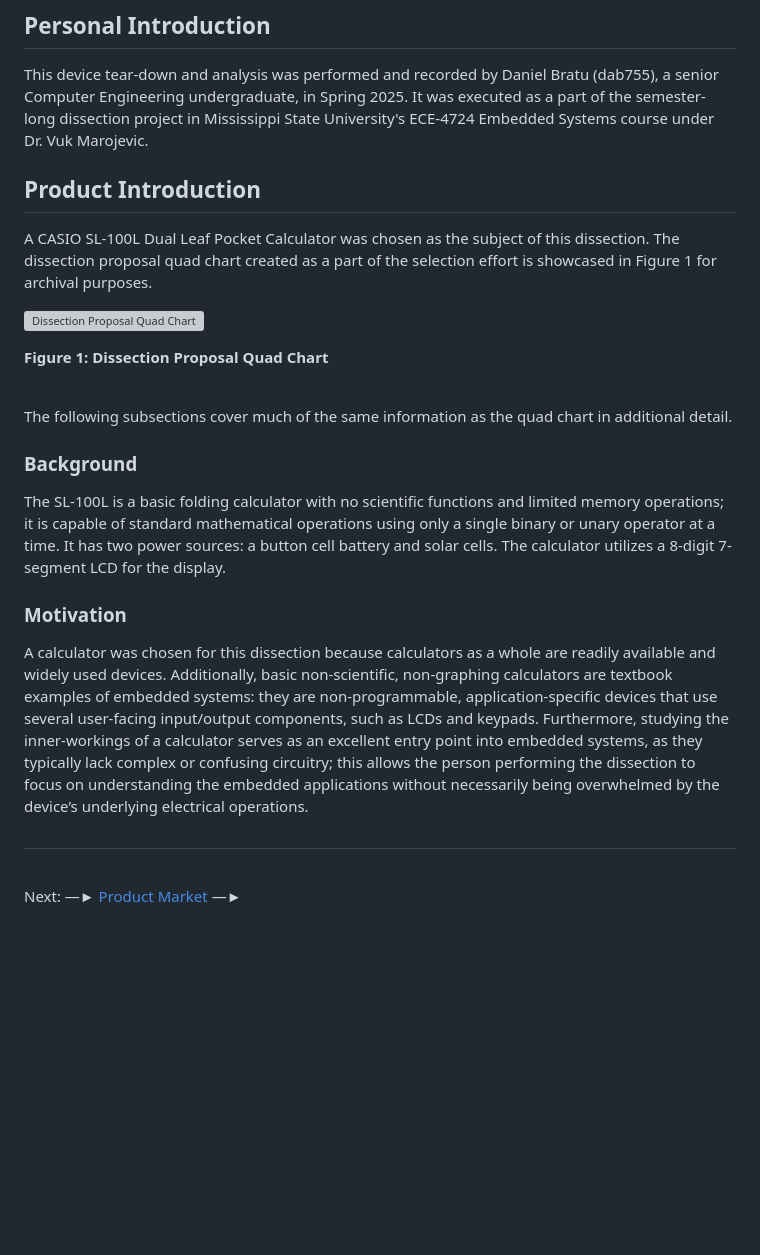
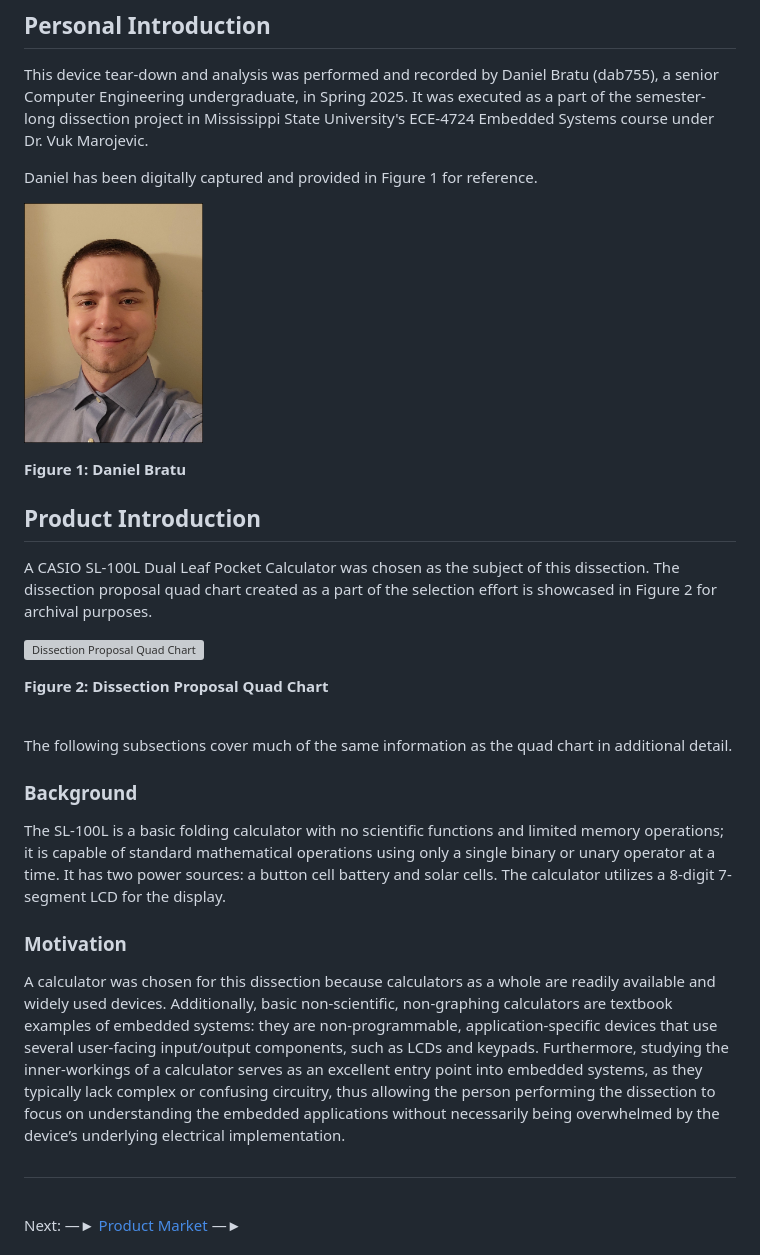
Before and after one commit to dbratu777/ece4724-dissection, a Markdown page: index.md, the part around the change. Drawn GitHub-style; pictures changed too: images/dab.png (added); blank space fills up the shorter version; grey boxes are pictures that could not be loaded.

Commit message:
wrap up personal introduction

```diff
--- a/index.md
+++ b/index.md
@@ -14,15 +14,23 @@
 
 This device tear-down and analysis was performed and recorded by Daniel Bratu (dab755), a senior Computer Engineering undergraduate, in Spring 2025. It was executed as a part of the semester-long dissection project in Mississippi State University's ECE-4724 Embedded Systems course under Dr. Vuk Marojevic.
 
+Daniel has been digitally captured and provided in Figure 1 for reference.
+
+<img src="./images/dab.png" width="" height="240"
+alt="Daniel Bratu"
+title="Daniel Bratu">
+
+**Figure 1: Daniel Bratu**
+
 ## Product Introduction
 
-A CASIO SL-100L Dual Leaf Pocket Calculator was chosen as the subject of this dissection. The dissection proposal quad chart created as a part of the selection effort is showcased in Figure 1 for archival purposes.
+A CASIO SL-100L Dual Leaf Pocket Calculator was chosen as the subject of this dissection. The dissection proposal quad chart created as a part of the selection effort is showcased in Figure 2 for archival purposes.
 
 <img src="./images/diagrams/quad-chart.png" width="" height="360"
 alt="Dissection Proposal Quad Chart"
 title="Dissection Proposal Quad Chart">
 
-**Figure 1: Dissection Proposal Quad Chart**
+**Figure 2: Dissection Proposal Quad Chart**
 
 <br>
 
@@ -34,7 +42,7 @@ The SL-100L is a basic folding calculator with no scientific functions and limit
 
 ### Motivation
 
-A calculator was chosen for this dissection because calculators as a whole are readily available and widely used devices. Additionally, basic non-scientific, non-graphing calculators are textbook examples of embedded systems: they are non-programmable, application-specific devices that use several user-facing input/output components, such as LCDs and keypads. Furthermore, studying the inner-workings of a calculator serves as an excellent entry point into embedded systems, as they typically lack complex or confusing circuitry; this allows the person performing the dissection to focus on understanding the embedded applications without necessarily being overwhelmed by the device’s underlying electrical operations.
+A calculator was chosen for this dissection because calculators as a whole are readily available and widely used devices. Additionally, basic non-scientific, non-graphing calculators are textbook examples of embedded systems: they are non-programmable, application-specific devices that use several user-facing input/output components, such as LCDs and keypads. Furthermore, studying the inner-workings of a calculator serves as an excellent entry point into embedded systems, as they typically lack complex or confusing circuitry, thus allowing the person performing the dissection to focus on understanding the embedded applications without necessarily being overwhelmed by the device’s underlying electrical implementation.
 
 ##
 
```
